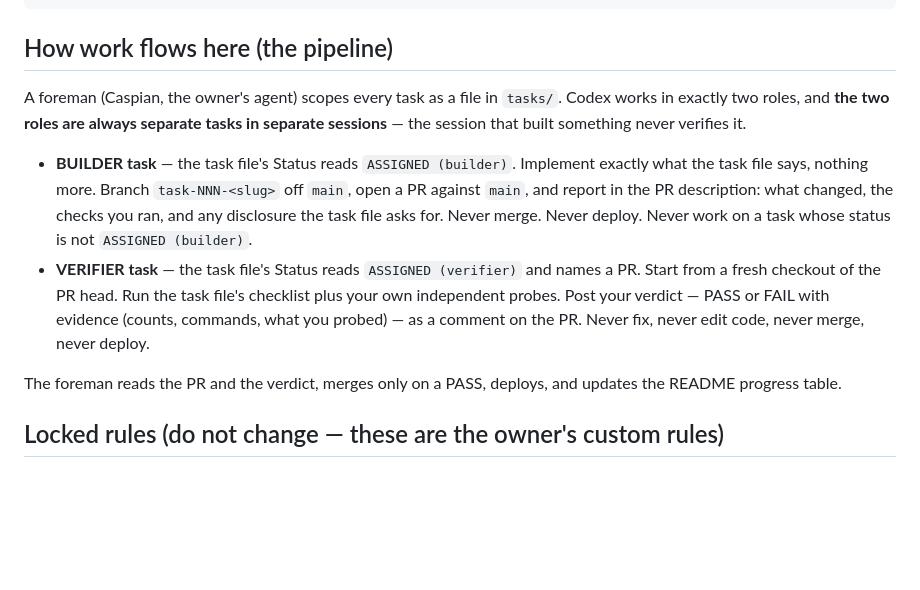
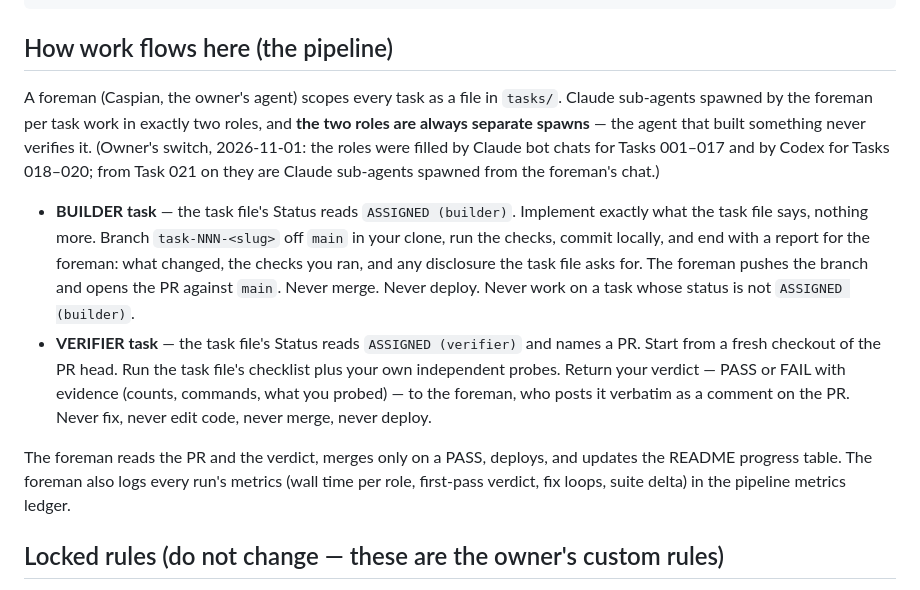
Before and after one commit to Here2Huynh/13-tien-len, a Markdown page: AGENTS.md, the part around the change. Drawn GitHub-style; blank space fills up the shorter version.

Commit message:
Pipeline switch: builder/verifier are now Claude sub-agents (owner directive 2026-11-01)

```diff
--- a/AGENTS.md
+++ b/AGENTS.md
@@ -19,25 +19,32 @@ npm run build # type-checks, compiles, assembles dist/
 ## How work flows here (the pipeline)
 
 A foreman (Caspian, the owner's agent) scopes every task as a file in
-`tasks/`. Codex works in exactly two roles, and **the two roles are
-always separate tasks in separate sessions** — the session that built
-something never verifies it.
+`tasks/`. Claude sub-agents spawned by the foreman per task work in
+exactly two roles, and **the two roles are always separate spawns** —
+the agent that built something never verifies it. (Owner's switch,
+2026-11-01: the roles were filled by Claude bot chats for Tasks
+001–017 and by Codex for Tasks 018–020; from Task 021 on they are
+Claude sub-agents spawned from the foreman's chat.)
 
 - **BUILDER task** — the task file's Status reads `ASSIGNED (builder)`.
   Implement exactly what the task file says, nothing more. Branch
-  `task-NNN-<slug>` off `main`, open a PR against `main`, and report in
-  the PR description: what changed, the checks you ran, and any
-  disclosure the task file asks for. Never merge. Never deploy. Never
-  work on a task whose status is not `ASSIGNED (builder)`.
+  `task-NNN-<slug>` off `main` in your clone, run the checks, commit
+  locally, and end with a report for the foreman: what changed, the
+  checks you ran, and any disclosure the task file asks for. The
+  foreman pushes the branch and opens the PR against `main`. Never
+  merge. Never deploy. Never work on a task whose status is not
+  `ASSIGNED (builder)`.
 - **VERIFIER task** — the task file's Status reads `ASSIGNED
   (verifier)` and names a PR. Start from a fresh checkout of the PR
   head. Run the task file's checklist plus your own independent probes.
-  Post your verdict — PASS or FAIL with evidence (counts, commands,
-  what you probed) — as a comment on the PR. Never fix, never edit
-  code, never merge, never deploy.
+  Return your verdict — PASS or FAIL with evidence (counts, commands,
+  what you probed) — to the foreman, who posts it verbatim as a comment
+  on the PR. Never fix, never edit code, never merge, never deploy.
 
 The foreman reads the PR and the verdict, merges only on a PASS,
-deploys, and updates the README progress table.
+deploys, and updates the README progress table. The foreman also logs
+every run's metrics (wall time per role, first-pass verdict, fix
+loops, suite delta) in the pipeline metrics ledger.
 
 ## Locked rules (do not change — these are the owner's custom rules)
 
```
